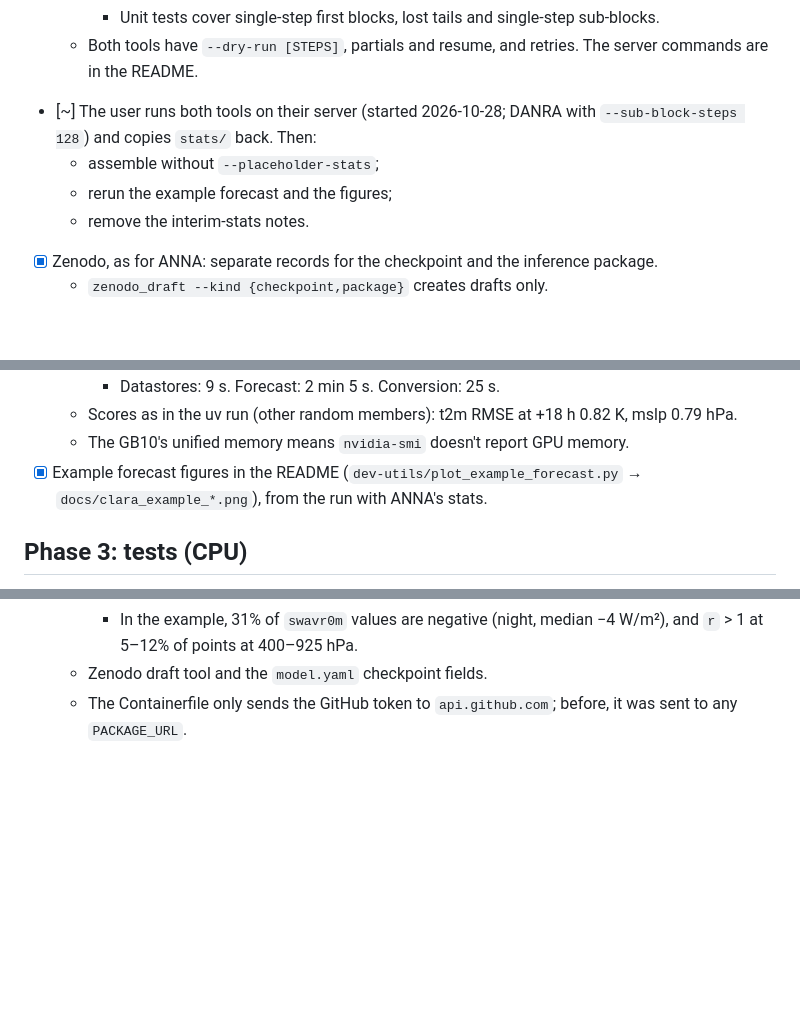
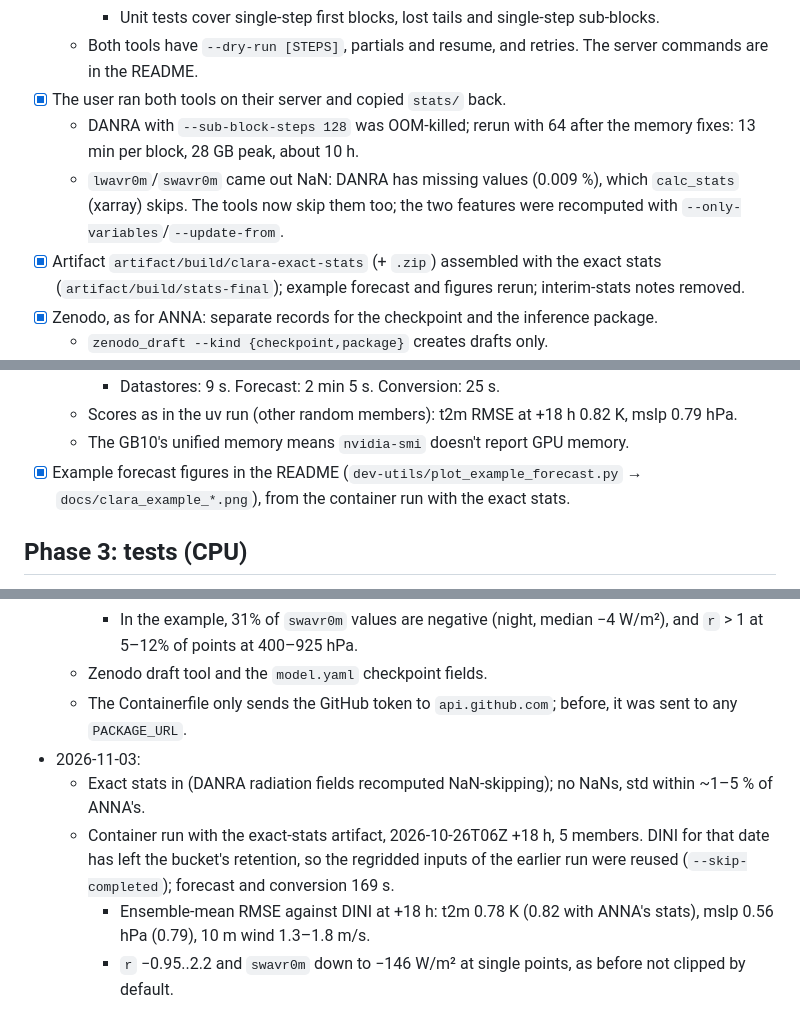
Before and after one commit to leifdenby/mlwp-inference-container-clara, a Markdown page: PLAN.md, 3 parts joined by grey strips. GitHub-like rendering; blank space fills up the shorter version.

```diff
--- a/PLAN.md
+++ b/PLAN.md
@@ -123,10 +123,10 @@ and the training configs in `real-prob-lam/neural-lam-dev-building-ml-lams/confi
     - It reuses `SplitStats` (now saveable to arrays, with less overlap allowed at the split start).
     - Unit tests cover single-step first blocks, lost tails and single-step sub-blocks.
   - Both tools have `--dry-run [STEPS]`, partials and resume, and retries. The server commands are in the README.
-- [~] The user runs both tools on their server (started 2026-10-28; DANRA with `--sub-block-steps 128`) and copies `stats/` back. Then:
-  - assemble without `--placeholder-stats`;
-  - rerun the example forecast and the figures;
-  - remove the interim-stats notes.
+- [x] The user ran both tools on their server and copied `stats/` back.
+  - DANRA with `--sub-block-steps 128` was OOM-killed; rerun with 64 after the memory fixes: 13 min per block, 28 GB peak, about 10 h.
+  - `lwavr0m`/`swavr0m` came out NaN: DANRA has missing values (0.009 %), which `calc_stats` (xarray) skips. The tools now skip them too; the two features were recomputed with `--only-variables`/`--update-from`.
+- [x] Artifact `artifact/build/clara-exact-stats` (+ `.zip`) assembled with the exact stats (`artifact/build/stats-final`); example forecast and figures rerun; interim-stats notes removed.
 - [x] Zenodo, as for ANNA: separate records for the checkpoint and the inference package.
   - `zenodo_draft --kind {checkpoint,package}` creates drafts only.
   - Creators are the paper authors, plus Leif Denby for the package.
@@ -175,7 +175,7 @@ and the training configs in `real-prob-lam/neural-lam-dev-building-ml-lams/confi
     - Datastores: 9 s. Forecast: 2 min 5 s. Conversion: 25 s.
   - Scores as in the uv run (other random members): t2m RMSE at +18 h 0.82 K, mslp 0.79 hPa.
   - The GB10's unified memory means `nvidia-smi` doesn't report GPU memory.
-- [x] Example forecast figures in the README (`dev-utils/plot_example_forecast.py` → `docs/clara_example_*.png`), from the run with ANNA's stats.
+- [x] Example forecast figures in the README (`dev-utils/plot_example_forecast.py` → `docs/clara_example_*.png`), from the container run with the exact stats.
 
 ## Phase 3: tests (CPU)
 
@@ -209,3 +209,8 @@ and the training configs in `real-prob-lam/neural-lam-dev-building-ml-lams/confi
     - In the example, 31% of `swavr0m` values are negative (night, median −4 W/m²), and `r` > 1 at 5–12% of points at 400–925 hPa.
   - Zenodo draft tool and the `model.yaml` checkpoint fields.
   - The Containerfile only sends the GitHub token to `api.github.com`; before, it was sent to any `PACKAGE_URL`.
+- 2026-11-03:
+  - Exact stats in (DANRA radiation fields recomputed NaN-skipping); no NaNs, std within ~1–5 % of ANNA's.
+  - Container run with the exact-stats artifact, 2026-10-26T06Z +18 h, 5 members. DINI for that date has left the bucket's retention, so the regridded inputs of the earlier run were reused (`--skip-completed`); forecast and conversion 169 s.
+    - Ensemble-mean RMSE against DINI at +18 h: t2m 0.78 K (0.82 with ANNA's stats), mslp 0.56 hPa (0.79), 10 m wind 1.3–1.8 m/s.
+    - `r` −0.95..2.2 and `swavr0m` down to −146 W/m² at single points, as before not clipped by default.
```
Also changed, not shown: other parts of PLAN.md (+1 -1 lines), README.md (+17 -5 lines), docs/clara_example_scores.png, 2 other files.
